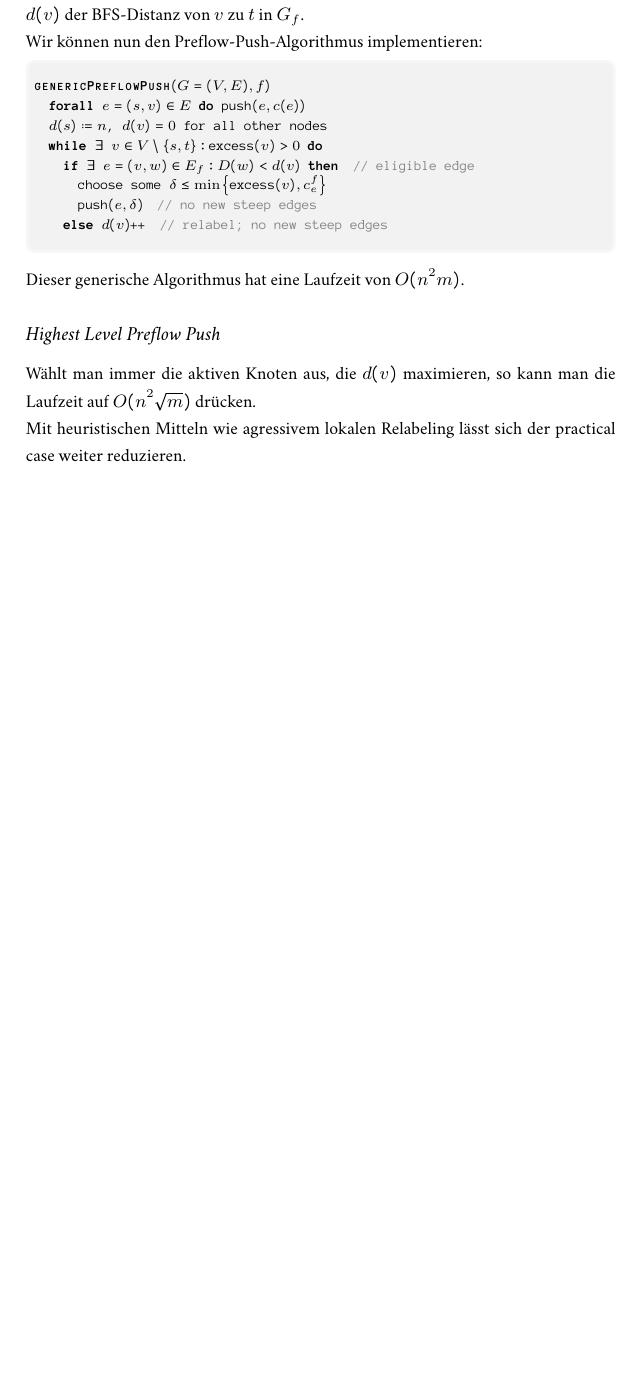
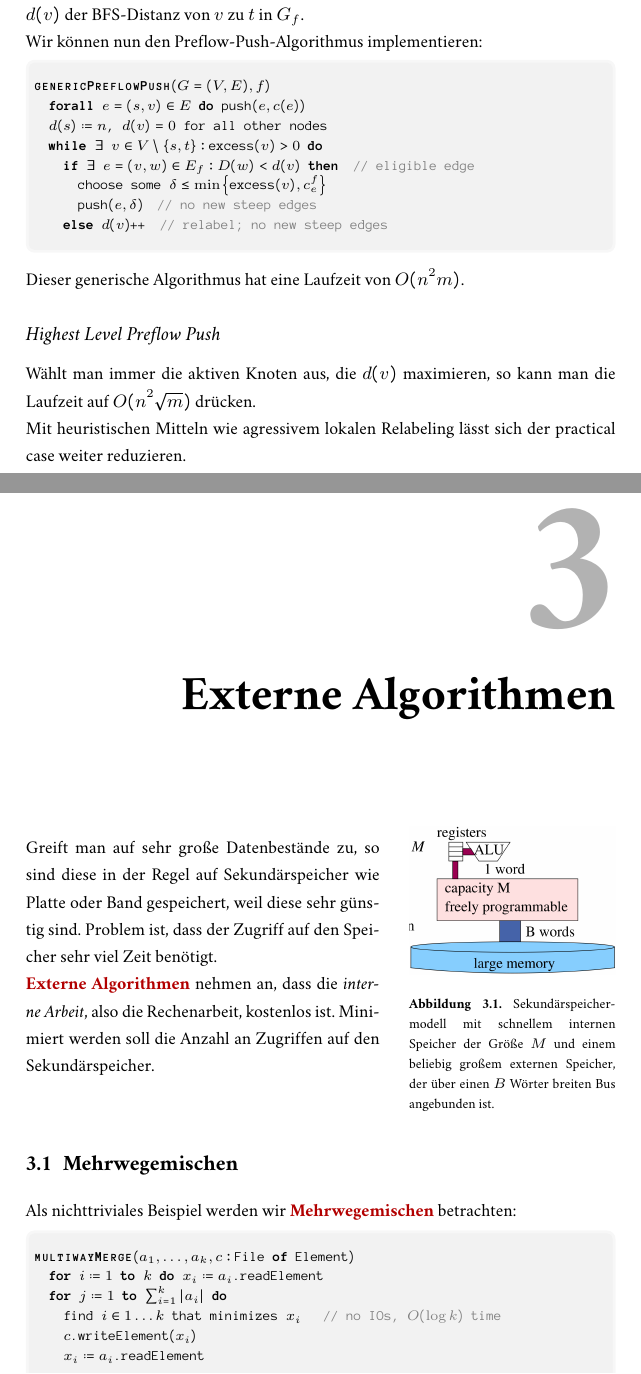
Before and after one commit to jens-ox/AlgoII-Skript, a LaTeX document (main.tex, which reads chapters/ExternalAlgorithms.tex): part of page 15 of 15 before the commit and two parts of pages 15 and 17 of 18 after it, the two joined at a grey line, cut so that both start at the same text, the shorter picture padded with empty space. The pictures show the PDF file main.pdf that the author committed with the source.

Commit message:
Kapitel Externe Algorithmen

```diff
--- /dev/null
+++ b/chapters/ExternalAlgorithms.tex
@@ -0,0 +1,27 @@
+\chapter{Externe Algorithmen}
+
+\begin{minipage}{.6\textwidth}
+  Greift man auf sehr große Datenbestände zu, so sind diese in der Regel auf Sekundärspeicher wie Platte oder Band gespeichert, weil diese sehr günstig sind. Problem ist, dass der Zugriff auf den Speicher sehr viel Zeit benötigt.
+
+  \term{Externe Algorithmen}\index{Externe Algorithmen} nehmen an, dass die \emph{interne Arbeit}, also die Rechenarbeit, kostenlos ist. Minimiert werden soll die Anzahl an Zugriffen auf den Sekundärspeicher.
+\end{minipage}
+\hfill
+\begin{minipage}{.35\textwidth}
+  \begin{figure}[H]
+    \includegraphics[width=\textwidth]{externalModel}
+    \caption{Sekundärspeicher-modell mit schnellem internen Speicher der Größe \( M \) und einem beliebig großem externen Speicher, der über einen \( B \) Wörter breiten Bus angebunden ist}
+  \end{figure}
+\end{minipage}
+
+\section{Mehrwegemischen}
+
+Als nichttriviales Beispiel werden wir \term{Mehrwegemischen}\index{Mehrwegemischen} betrachten:
+
+\begin{pseudocode}
+  \textbf{\textsc{multiwayMerge}}\( (a_1,\dots,a_k,c : \text{File \textbf{of} Element}) \) \\
+  \phantom{\enskip} \textbf{for} \( i \coloneqq 1 \) \textbf{to} \( k \) \textbf{do} \( x_i \coloneqq a_i\text{.readElement} \) \\
+  \phantom{\enskip} \textbf{for} \( j \coloneqq 1 \) \textbf{to} \( \sum_{i=1}^k \left\vert a_i \right\vert \) \textbf{do} \\
+  \phantom{\enskip} \phantom{\enskip} find \( i \in 1\dots k \) that minimizes \( x_i \) \enskip{} \textcolor{gray}{// no IOs, \( O(\log k) \) time} \\
+  \phantom{\enskip} \phantom{\enskip} \( c\text{.writeElement}(x_i) \) \\
+  \phantom{\enskip} \phantom{\enskip} \( x_i \coloneqq a_i\text{.readElement} \)
+\end{pseudocode}
@@ -0,0 +51,13 @@
+\end{enumerate}
+
+Die Anzahl an I/Os setzt sich aus \( 2\tfrac{n}{B} \) I/Os für das sortieren, \( 2\tfrac{n}{B} \) I/Os für das Mischen und \( \left\lceil \log_{M/B} \tfrac{n}{M} \right\rceil \) Mischphasen zusammen, insgesamt also
+
+\begin{equation*}
+  \text{sort}(n) \cong \frac{2n}{B}\left( 1 + \left\lceil \log_{M/B} \frac{n}{M} \right\rceil \right) \enskip \text{I/Os.}
+\end{equation*}
+
+Die interne Arbeit setzt sich zusmamen aus
+\begin{itemize}
+  \item run formation: \( O(n\log M) \),
+  \item Zugriffe auf die Prioritätsliste pro Phase: \( O\left( n\log \tfrac{M}{B} \right) \),
+  \item Anzahl Phasen: \( \left\lceil \log_{M/B} \tfrac{n}{M} \right\rceil \)
```
Also changed, not shown: main.tex (+1 -0 lines), assets/images/externalModel.png (added), main.pdf, chapters/ExternalAlgorithms.tex (29 more changed lines).
